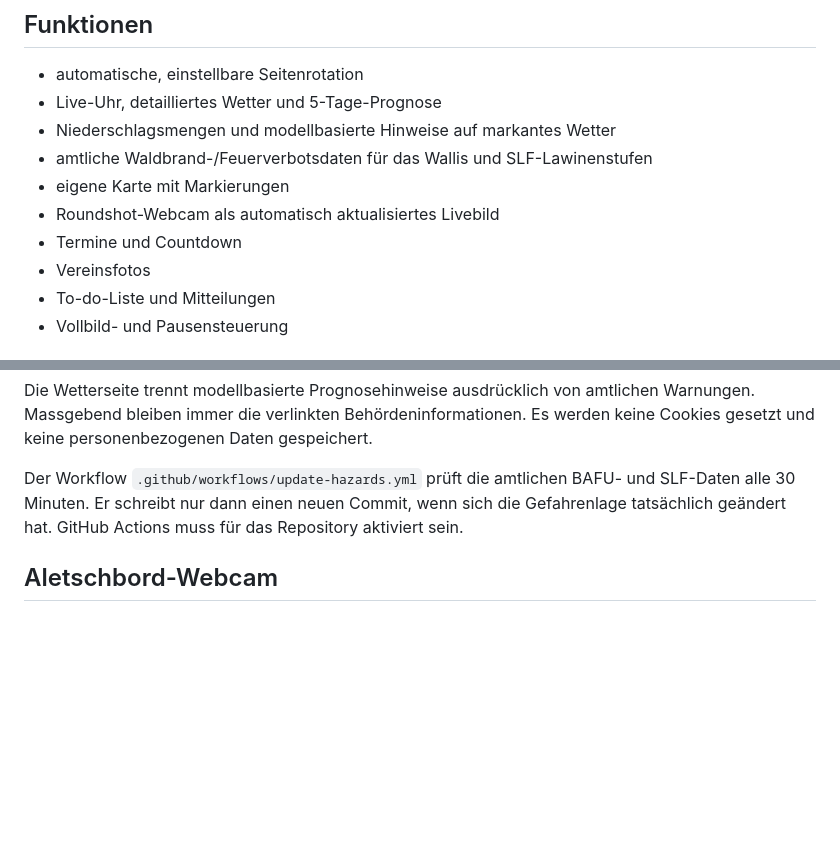
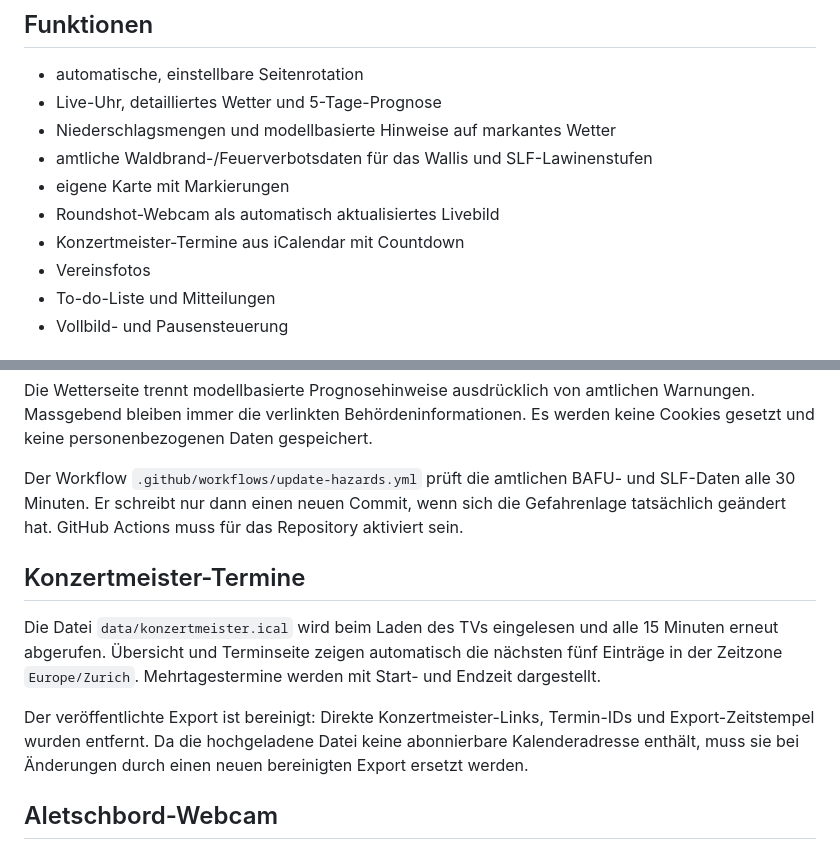
Before and after one commit to arontscherrig/CocillosTV, a Markdown page: README.md, 2 parts joined by grey strips. GitHub-like rendering; blank space fills up the shorter version.

Commit message:
Document sanitized Konzertmeister calendar import

```diff
--- a/README.md
+++ b/README.md
@@ -10,7 +10,7 @@ Ein eigenständiger, browserbasierter Vereinsbildschirm für die Guggumüsig Coc
 - amtliche Waldbrand-/Feuerverbotsdaten für das Wallis und SLF-Lawinenstufen
 - eigene Karte mit Markierungen
 - Roundshot-Webcam als automatisch aktualisiertes Livebild
-- Termine und Countdown
+- Konzertmeister-Termine aus iCalendar mit Countdown
 - Vereinsfotos
 - To-do-Liste und Mitteilungen
 - Vollbild- und Pausensteuerung
@@ -31,6 +31,12 @@ Unter `weather.fireRegions` werden die gewünschten BAFU-Waldbrandregionen gewä
 Die Wetterseite trennt modellbasierte Prognosehinweise ausdrücklich von amtlichen Warnungen. Massgebend bleiben immer die verlinkten Behördeninformationen. Es werden keine Cookies gesetzt und keine personenbezogenen Daten gespeichert.
 
 Der Workflow `.github/workflows/update-hazards.yml` prüft die amtlichen BAFU- und SLF-Daten alle 30 Minuten. Er schreibt nur dann einen neuen Commit, wenn sich die Gefahrenlage tatsächlich geändert hat. GitHub Actions muss für das Repository aktiviert sein.
+
+## Konzertmeister-Termine
+
+Die Datei `data/konzertmeister.ical` wird beim Laden des TVs eingelesen und alle 15 Minuten erneut abgerufen. Übersicht und Terminseite zeigen automatisch die nächsten fünf Einträge in der Zeitzone `Europe/Zurich`. Mehrtagestermine werden mit Start- und Endzeit dargestellt.
+
+Der veröffentlichte Export ist bereinigt: Direkte Konzertmeister-Links, Termin-IDs und Export-Zeitstempel wurden entfernt. Da die hochgeladene Datei keine abonnierbare Kalenderadresse enthält, muss sie bei Änderungen durch einen neuen bereinigten Export ersetzt werden.
 
 ## Aletschbord-Webcam
 
```
